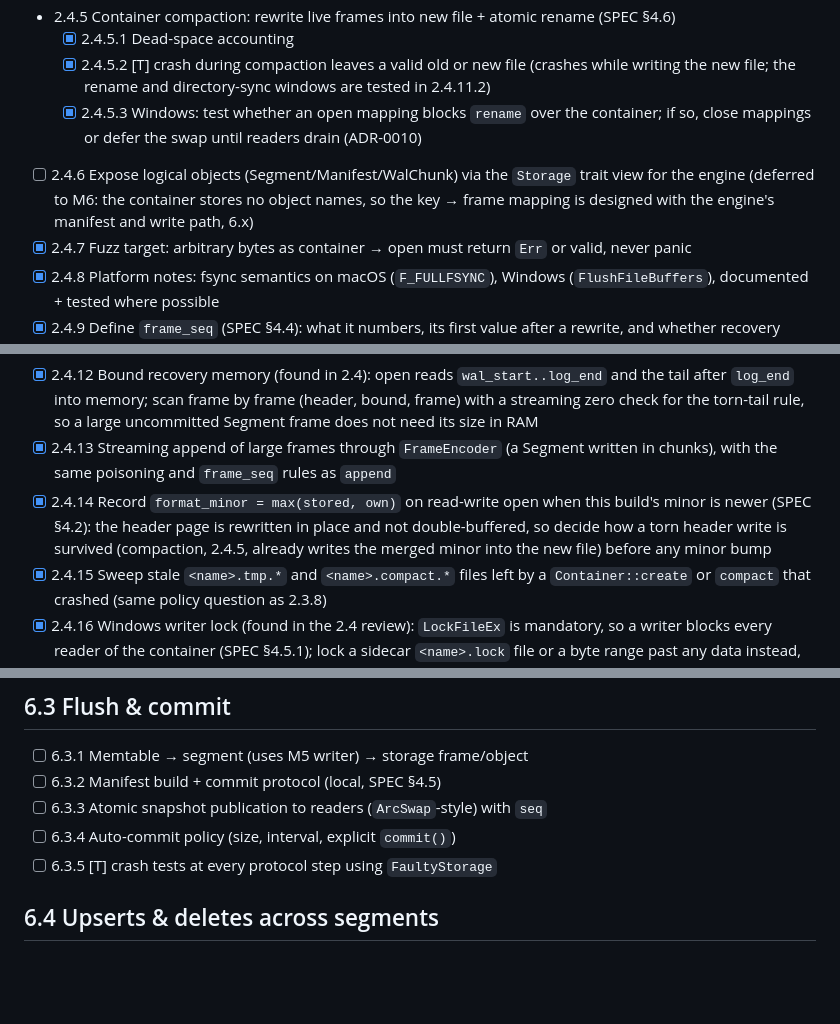
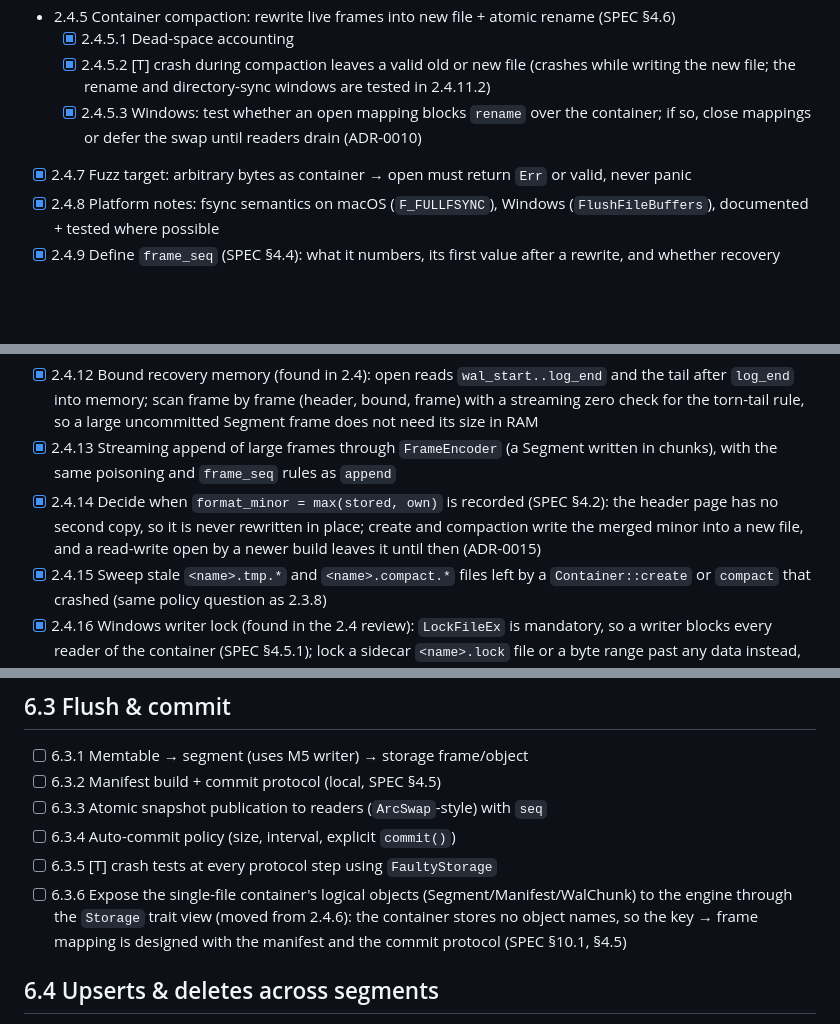
Before and after one commit to tomiok/persiaDB, a Markdown page: ROADMAP.md, 3 parts joined by grey strips. Drawn GitHub-style; blank space fills up the shorter version.

Commit message:
chore(roadmap): move 2.4.6 to M6 as 6.3.6; reword 2.4.14 to match ADR-0015
Co-Authored-By: Claude Opus 5.5 <noreply@anthropic.com>

```diff
--- a/ROADMAP.md
+++ b/ROADMAP.md
@@ -200,7 +200,6 @@ Deps: M1.
   - [x] 2.4.5.1 Dead-space accounting
   - [x] 2.4.5.2 [T] crash during compaction leaves a valid old or new file (crashes while writing the new file; the rename and directory-sync windows are tested in 2.4.11.2)
   - [x] 2.4.5.3 Windows: test whether an open mapping blocks `rename` over the container; if so, close mappings or defer the swap until readers drain (ADR-0010)
-- [ ] 2.4.6 Expose logical objects (Segment/Manifest/WalChunk) via the `Storage` trait view for the engine (deferred to M6: the container stores no object names, so the key → frame mapping is designed with the engine's manifest and write path, 6.x)
 - [x] 2.4.7 Fuzz target: arbitrary bytes as container → open must return `Err` or valid, never panic
 - [x] 2.4.8 Platform notes: fsync semantics on macOS (`F_FULLFSYNC`), Windows (`FlushFileBuffers`), documented + tested where possible
 - [x] 2.4.9 Define `frame_seq` (SPEC §4.4): what it numbers, its first value after a rewrite, and whether recovery stops at a non-increasing one
@@ -210,7 +209,7 @@ Deps: M1.
   - [x] 2.4.11.2 [T] crash at every fsync point of 2.3.1 (temp → fsync → rename → fsync dir), of `Container::create` (temp → sync → link → remove → sync dir), of `Container::compact` (temp → sync → rename → sync dir, incl. `CompactedNotDurable`) and of the commit sequence (SPEC §4.5, §8): recovery yields the old or the new state, never a mix
 - [x] 2.4.12 Bound recovery memory (found in 2.4): open reads `wal_start..log_end` and the tail after `log_end` into memory; scan frame by frame (header, bound, frame) with a streaming zero check for the torn-tail rule, so a large uncommitted Segment frame does not need its size in RAM
 - [x] 2.4.13 Streaming append of large frames through `FrameEncoder` (a Segment written in chunks), with the same poisoning and `frame_seq` rules as `append`
-- [x] 2.4.14 Record `format_minor = max(stored, own)` on read-write open when this build's minor is newer (SPEC §4.2): the header page is rewritten in place and not double-buffered, so decide how a torn header write is survived (compaction, 2.4.5, already writes the merged minor into the new file) before any minor bump
+- [x] 2.4.14 Decide when `format_minor = max(stored, own)` is recorded (SPEC §4.2): the header page has no second copy, so it is never rewritten in place; create and compaction write the merged minor into a new file, and a read-write open by a newer build leaves it until then (ADR-0015)
 - [x] 2.4.15 Sweep stale `<name>.tmp.*` and `<name>.compact.*` files left by a `Container::create` or `compact` that crashed (same policy question as 2.3.8)
 - [x] 2.4.16 Windows writer lock (found in the 2.4 review): `LockFileEx` is mandatory, so a writer blocks every reader of the container (SPEC §4.5.1); lock a sidecar `<name>.lock` file or a byte range past any data instead, and test it in the 2.3.9 Windows CI job
 - [ ] 2.4.17 Compaction copies each frame in bounded memory (found in 2.4.12: `Rewriter` reads a whole frame, so a large Segment needs its size in RAM; stream it with a running CRC, compressed frames included)
@@ -363,6 +362,7 @@ Deps: M2, M5.
 - [ ] 6.3.3 Atomic snapshot publication to readers (`ArcSwap`-style) with `seq`
 - [ ] 6.3.4 Auto-commit policy (size, interval, explicit `commit()`)
 - [ ] 6.3.5 [T] crash tests at every protocol step using `FaultyStorage`
+- [ ] 6.3.6 Expose the single-file container's logical objects (Segment/Manifest/WalChunk) to the engine through the `Storage` trait view (moved from 2.4.6): the container stores no object names, so the key → frame mapping is designed with the manifest and the commit protocol (SPEC §10.1, §4.5)
 
 ## 6.4 Upserts & deletes across segments
 - [ ] 6.4.1 Lookup docid by external id newest→oldest segment (IdMap FST)
```
Also changed, not shown: PROGRESS.md (+6 -6 lines).
